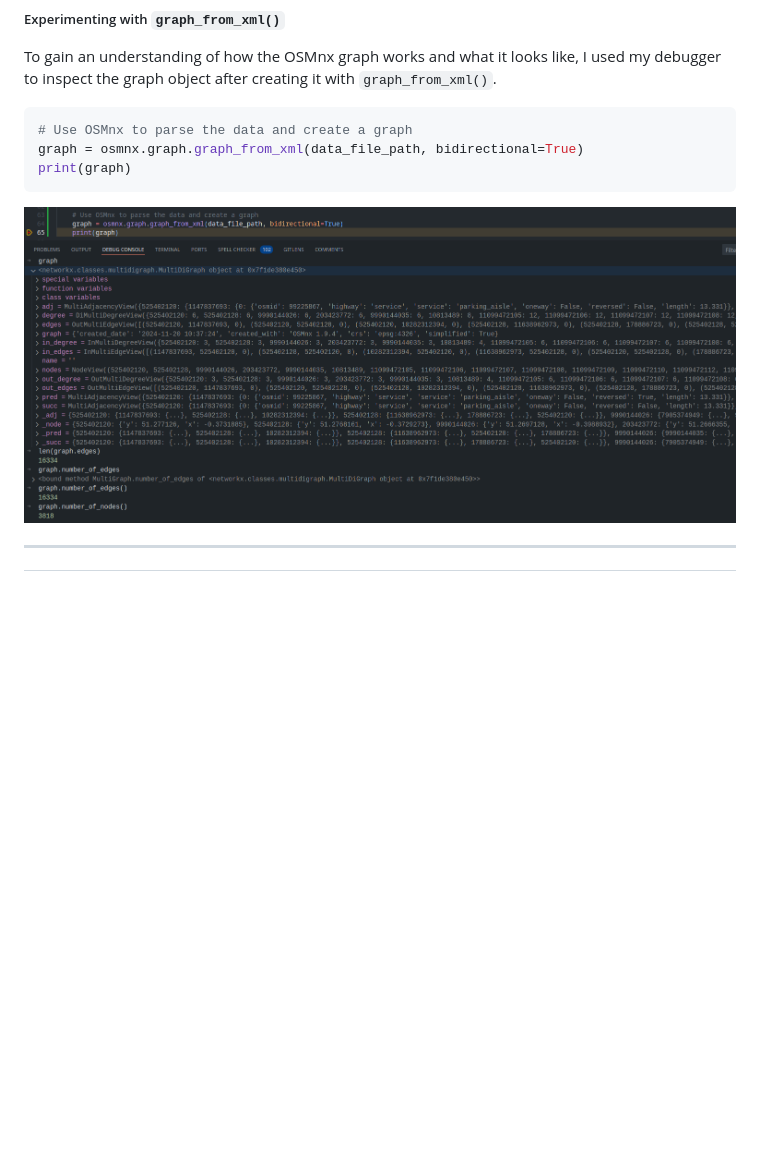
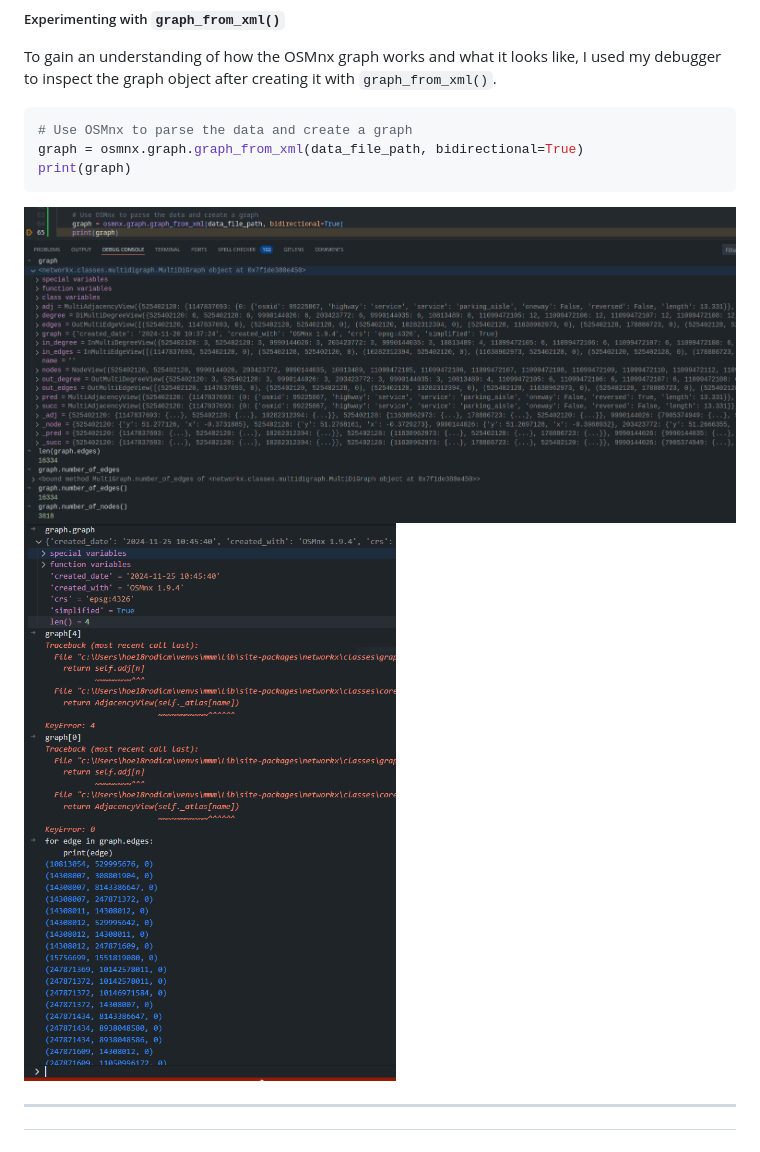
Before and after one commit to RandomSearch18/a-level-project, a Markdown page: docs/readme.md, the part around the change. Drawn GitHub-style; pictures changed too: docs/assets/sprint-1/my-first-graph-2.png (added); blank space fills up the shorter version.

Commit message:
A seCond image

````diff
--- a/docs/readme.md
+++ b/docs/readme.md
@@ -1855,7 +1855,8 @@ graph = osmnx.graph.graph_from_xml(data_file_path, bidirectional=True)
 print(graph)
 ```
 
-![](assets/sprint-1/my-first-graph.png)
+![](assets/sprint-1/my-first-graph-1.png)
+![](assets/sprint-1/my-first-graph-2.png)
 
 ---
 
````
Also changed, not shown: docs/assets/sprint-1/my-first-graph-1.png (renamed from docs/assets/sprint-1/my-first-graph.png).
